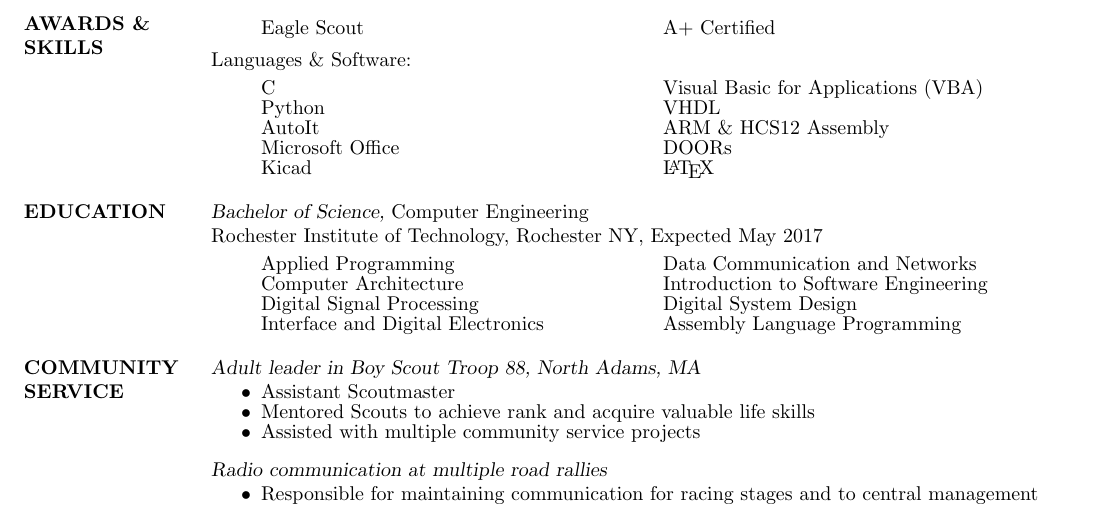
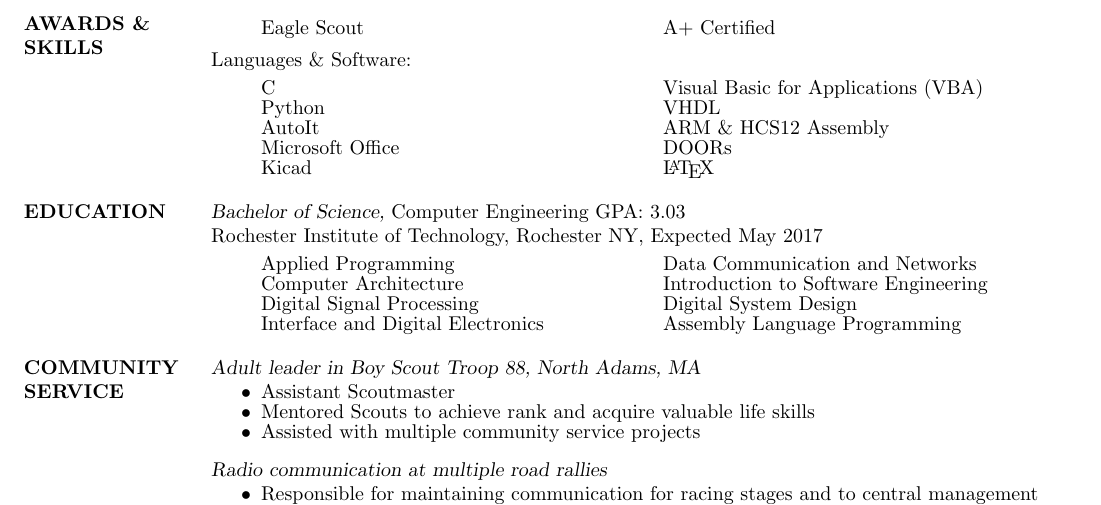
Before and after one commit to thatging3rkid/resume, a LaTeX CV (CCulpepper-Resume.tex): part of the page, cut so that both start at the same text. Compiled offline with pdfLaTeX.

Commit message:
Added my GPA to the resume.

```diff
--- a/CCulpepper-Resume.tex
+++ b/CCulpepper-Resume.tex
@@ -119,7 +119,7 @@
 				%\item[] Maintaining Linux and Windows Systems
 			\end{itemize}
 		\end{multicols}
-\section{EDUCATION} {\sl Bachelor of Science,} Computer Engineering \\
+\section{EDUCATION} {\sl Bachelor of Science,} Computer Engineering GPA: 3.03\\
                 % \sl will be bold italic in New Century Schoolbook (or
 	        % any postscript font) and just slanted in
 		% Computer Modern (default) font
```
Also changed, not shown: CCulpepper-Resume.pdf, 4 other files.
